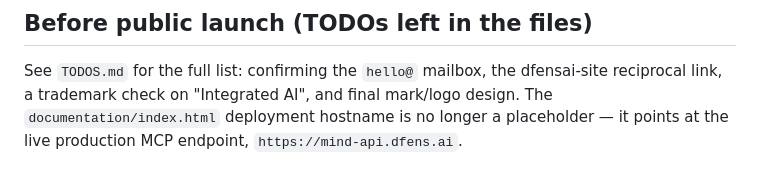
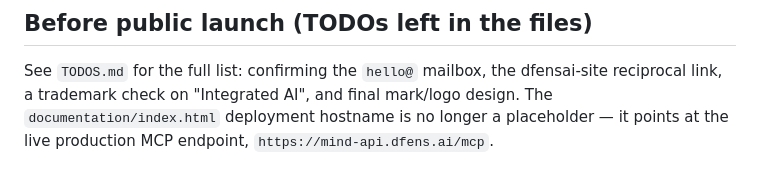
Before and after one commit to jamesletley-ps/dfens-mind-site, a Markdown page: README.md, the part around the change. GitHub-like rendering.

```diff
--- a/README.md
+++ b/README.md
@@ -112,4 +112,4 @@ See `TODOS.md` for the full list: confirming the `hello@` mailbox, the
 dfensai-site reciprocal link, a trademark check on "Integrated AI", and
 final mark/logo design. The `documentation/index.html` deployment hostname
 is no longer a placeholder — it points at the live production MCP endpoint,
-`https://mind-api.dfens.ai`.
+`https://mind-api.dfens.ai/mcp`.
```
Also changed, not shown: PRODUCT.md (+1 -1 lines), TODOS.md (+1 -1 lines).
